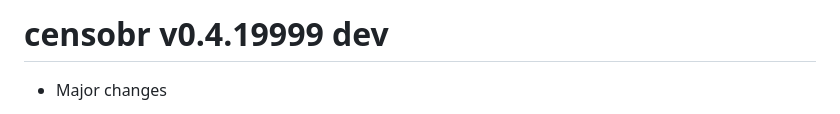
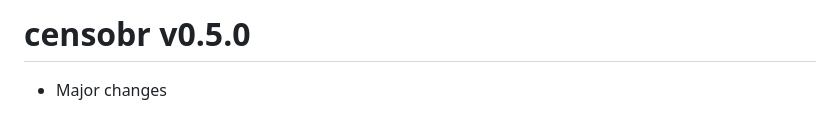
Before and after one commit to ipeaGIT/censobr, a Markdown page: NEWS.md, the part around the change. Drawn GitHub-style.

Commit message:
update news

```diff
--- a/NEWS.md
+++ b/NEWS.md
@@ -1,4 +1,4 @@
-# censobr v0.4.19999 dev
+# censobr v0.5.0
 
 * Major changes
   * New function `get_censobr_cache_dir()`
```
